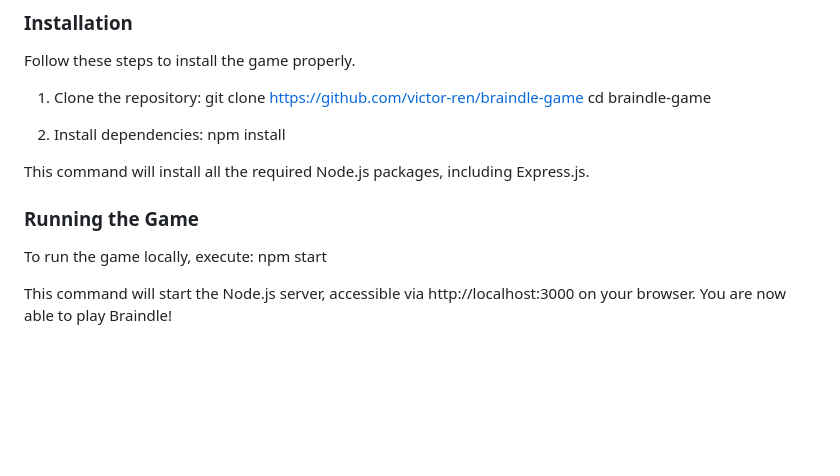
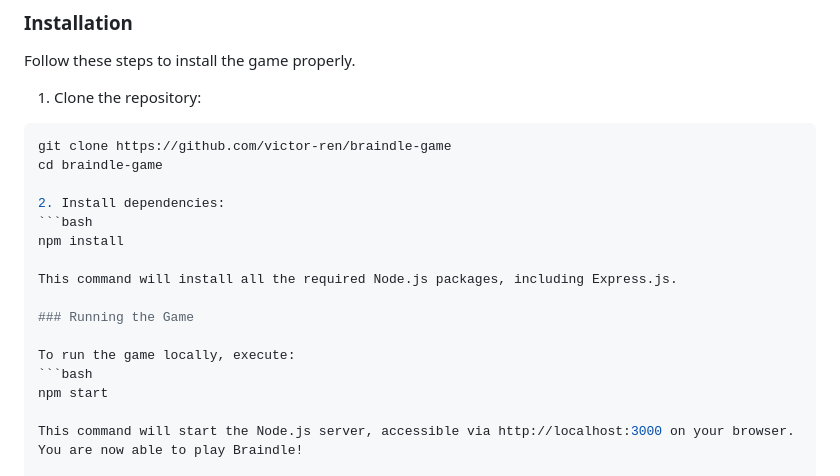
Before and after one commit to victor-ren/braindle-game, a Markdown page: README.md, the part around the change. GitHub-like rendering; blank space fills up the shorter version.

````diff
--- a/README.md
+++ b/README.md
@@ -30,10 +30,12 @@ Node.js can be downloaded from its official website here: https://nodejs.org/en
 Follow these steps to install the game properly.
 
 1. Clone the repository:
+```bash
 git clone https://github.com/victor-ren/braindle-game
 cd braindle-game
 
 2. Install dependencies:
+```bash
 npm install
 
 This command will install all the required Node.js packages, including Express.js.
@@ -41,6 +43,7 @@ This command will install all the required Node.js packages, including Express.j
 ### Running the Game
 
 To run the game locally, execute:
+```bash
 npm start
 
 This command will start the Node.js server, accessible via http://localhost:3000 on your browser.
````
